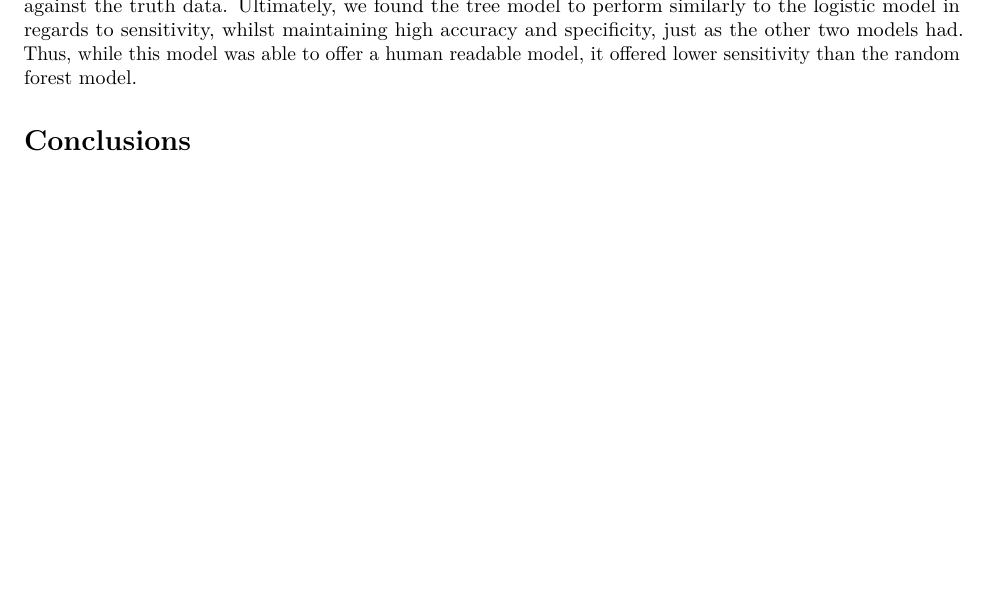
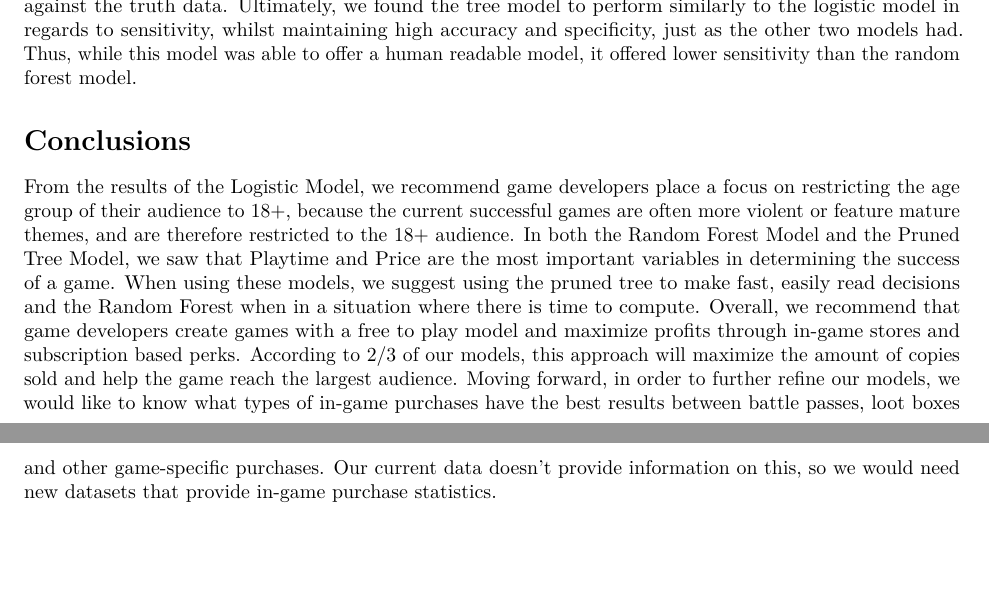
Before and after one commit to braydenhoskins/MGSC310, an R Markdown document (FinalReport.Rmd): part of page 4 of 4 before the commit and two parts of pages 4 and 5 of 5 after it, the two joined at a grey line, cut so that both start at the same text, the shorter picture padded with empty space. Rendered offline with R 4.5, knitr and Pandoc, then LaTeX, with nearby package versions; some code elsewhere in the file could not run offline.

Commit message:
adding a conclusion

```diff
--- a/FinalReport.Rmd
+++ b/FinalReport.Rmd
@@ -261,3 +261,7 @@ CrossTable(basic_preds_test$successfulGame, basic_preds_test$preds,
 From the tree model, we once again made predictions using the model to observe its performance against the truth data.  Ultimately, we found the tree model to perform similarly to the logistic model in regards to sensitivity, whilst maintaining high accuracy and specificity, just as the other two models had.  Thus, while this model was able to offer a human readable model, it offered lower sensitivity than the random forest model.
 
 # Conclusions
+From the results of the Logistic Model, we recommend game developers place a focus on restricting the age group of their audience to 18+, because the current successful games are often more violent or feature mature themes, and are therefore restricted to the 18+ audience.
+In both the Random Forest Model and the Pruned Tree Model, we saw that Playtime and Price are the most important variables in determining the success of a game. When using these models, we suggest using the pruned tree to make fast, easily read decisions and the Random Forest when in a situation where there is time to compute.
+Overall, we recommend that game developers create games with a free to play model and maximize profits through in-game stores and subscription based perks. According to 2/3 of our models, this approach will maximize the amount of copies sold and help the game reach the largest audience.
+Moving forward, in order to further refine our models, we would like to know what types of in-game purchases have the best results between battle passes, loot boxes and other game-specific purchases. Our current data doesn't provide information on this, so we would need new datasets that provide in-game purchase statistics.
```
